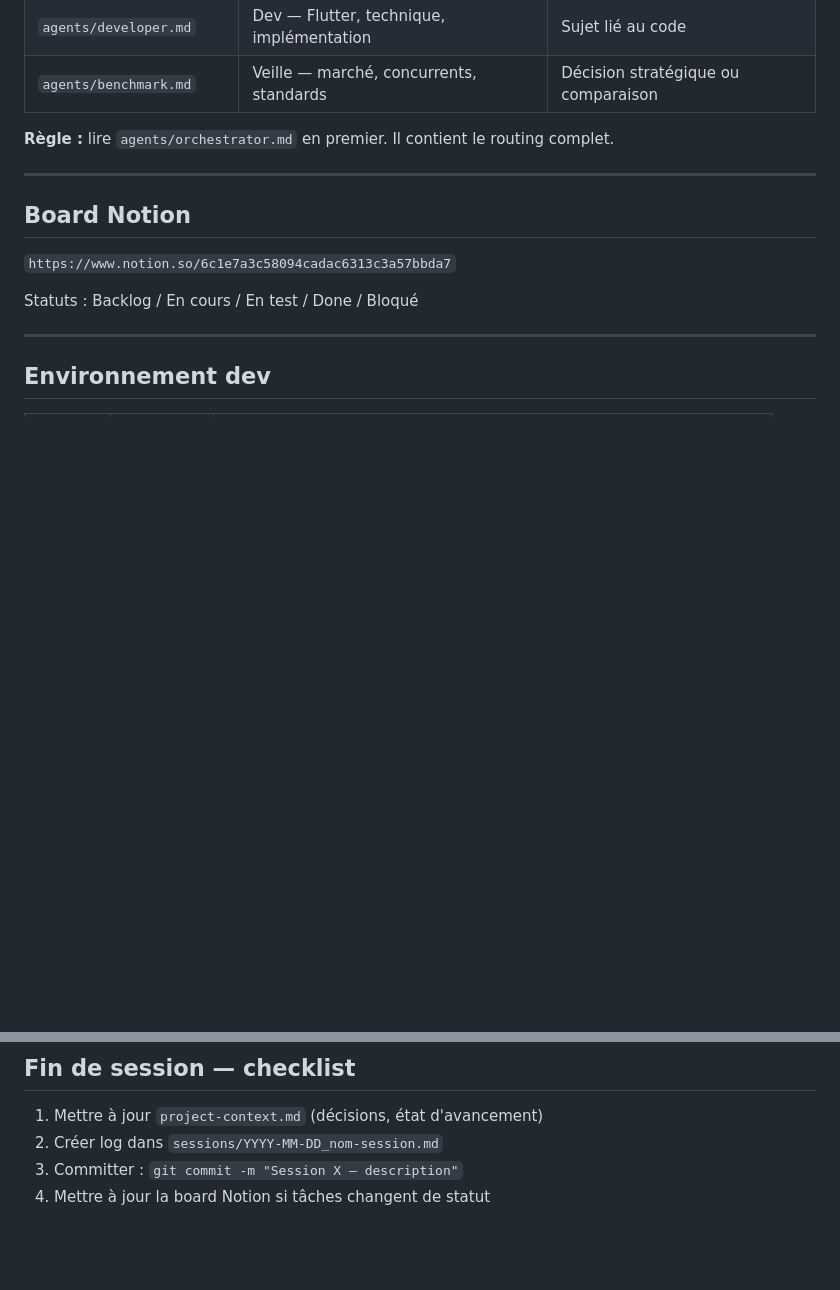
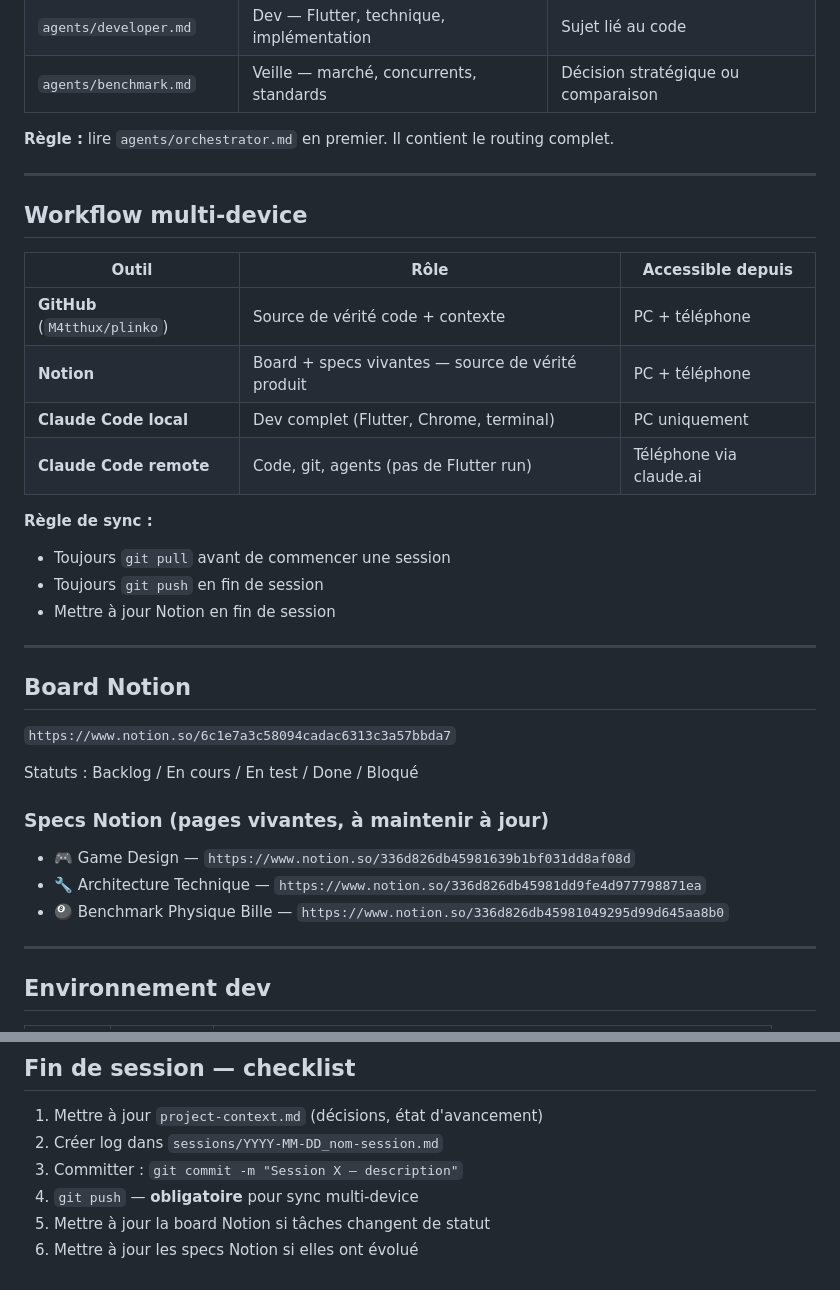
Before and after one commit to M4tthux/plinko, a Markdown page: CLAUDE.md, 2 parts joined by grey strips. Rendered like a GitHub page; blank space fills up the shorter version.

Commit message:
Workflow multi-device — CLAUDE.md + specs Notion + git push obligatoire
- Ajout section workflow multi-device dans CLAUDE.md (GitHub + Notion + sync rules)
- Liens vers les 3 specs Notion (Game Design, Architecture, Benchmark)
- Git push ajouté à la checklist de fin de session

Co-Authored-By: Claude Opus 4.6 (1M context) <noreply@anthropic.com>

```diff
--- a/CLAUDE.md
+++ b/CLAUDE.md
@@ -167,11 +167,32 @@ Ce projet utilise une architecture multi-agents. Quand Matthieu exprime une inte
 
 ---
 
+## Workflow multi-device
+
+| Outil | Rôle | Accessible depuis |
+|---|---|---|
+| **GitHub** (`M4tthux/plinko`) | Source de vérité code + contexte | PC + téléphone |
+| **Notion** | Board + specs vivantes — source de vérité produit | PC + téléphone |
+| **Claude Code local** | Dev complet (Flutter, Chrome, terminal) | PC uniquement |
+| **Claude Code remote** | Code, git, agents (pas de Flutter run) | Téléphone via claude.ai |
+
+**Règle de sync :**
+- Toujours `git pull` avant de commencer une session
+- Toujours `git push` en fin de session
+- Mettre à jour Notion en fin de session
+
+---
+
 ## Board Notion
 
 `https://www.notion.so/6c1e7a3c58094cadac6313c3a57bbda7`
 
 Statuts : Backlog / En cours / En test / Done / Bloqué
+
+### Specs Notion (pages vivantes, à maintenir à jour)
+- 🎮 Game Design — `https://www.notion.so/336d826db45981639b1bf031dd8af08d`
+- 🔧 Architecture Technique — `https://www.notion.so/336d826db45981dd9fe4d977798871ea`
+- 🎱 Benchmark Physique Bille — `https://www.notion.so/336d826db45981049295d99d645aa8b0`
 
 ---
 
@@ -202,4 +223,6 @@ Statuts : Backlog / En cours / En test / Done / Bloqué
 1. Mettre à jour `project-context.md` (décisions, état d'avancement)
 2. Créer log dans `sessions/YYYY-MM-DD_nom-session.md`
 3. Committer : `git commit -m "Session X — description"`
-4. Mettre à jour la board Notion si tâches changent de statut
+4. `git push` — **obligatoire** pour sync multi-device
+5. Mettre à jour la board Notion si tâches changent de statut
+6. Mettre à jour les specs Notion si elles ont évolué
```
